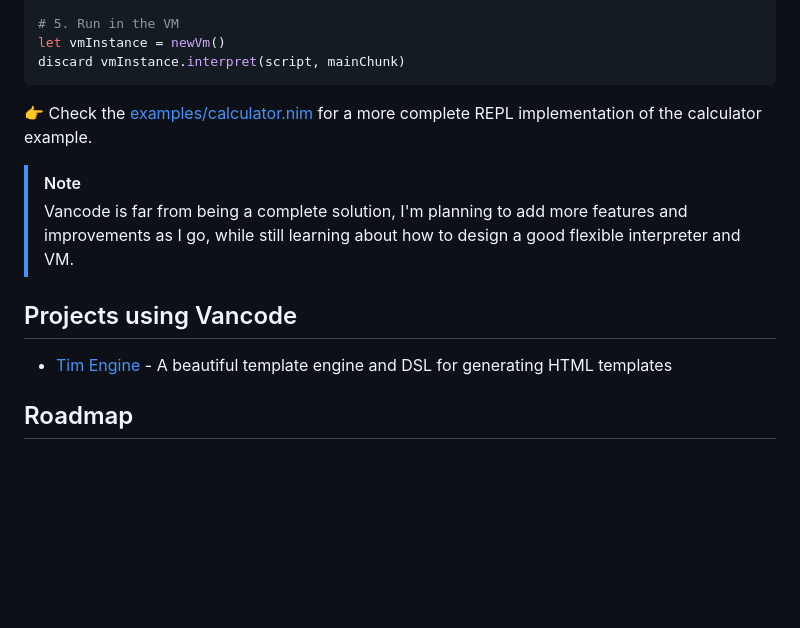
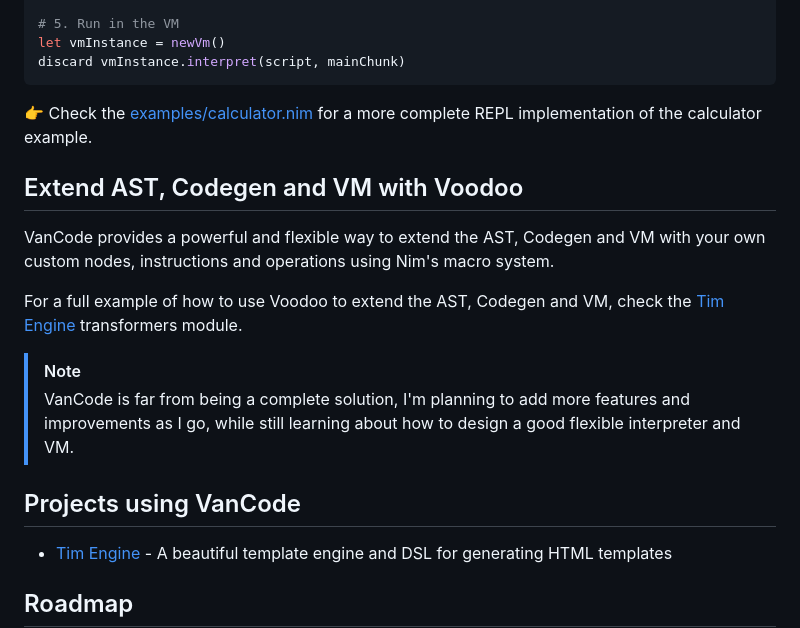
Before and after one commit to openpeeps/vancode, a Markdown page: README.md, the part around one of its changes. GitHub-like rendering; blank space fills up the shorter version.

```diff
--- a/README.md
+++ b/README.md
@@ -92,10 +92,15 @@ discard vmInstance.interpret(script, mainChunk)
 
 👉 Check the [examples/calculator.nim](https://github.com/openpeeps/vancode/blob/main/examples/calculator.nim) for a more complete REPL implementation of the calculator example.
 
+## Extend AST, Codegen and VM with Voodoo
+VanCode provides a powerful and flexible way to extend the AST, Codegen and VM with your own custom nodes, instructions and operations using Nim's macro system.
+
+For a full example of how to use Voodoo to extend the AST, Codegen and VM, check the [Tim Engine](https://github.com/openpeeps/tim/blob/main/src/tim/engine/transformers.nim) transformers module.
+
 > [!NOTE]
-> Vancode is far from being a complete solution, I'm planning to add more features and improvements as I go, while still learning about how to design a good flexible interpreter and VM.
+> VanCode is far from being a complete solution, I'm planning to add more features and improvements as I go, while still learning about how to design a good flexible interpreter and VM.
 
-## Projects using Vancode
+## Projects using VanCode
 - [Tim Engine](https://github.com/openpeeps/tim) - A beautiful template engine and DSL for generating HTML templates
 
 ## Roadmap
```
Also changed, not shown: other parts of README.md (+3 -3 lines).
